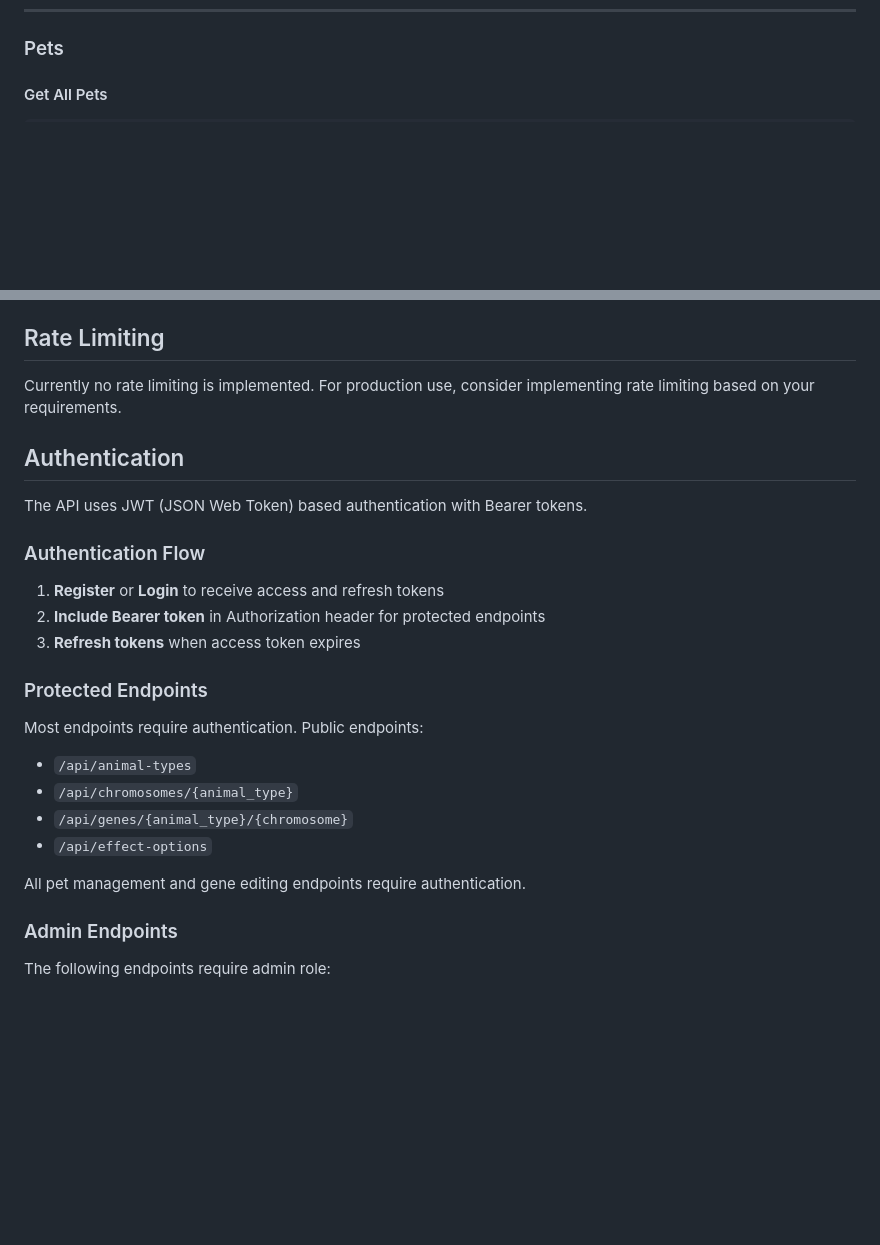
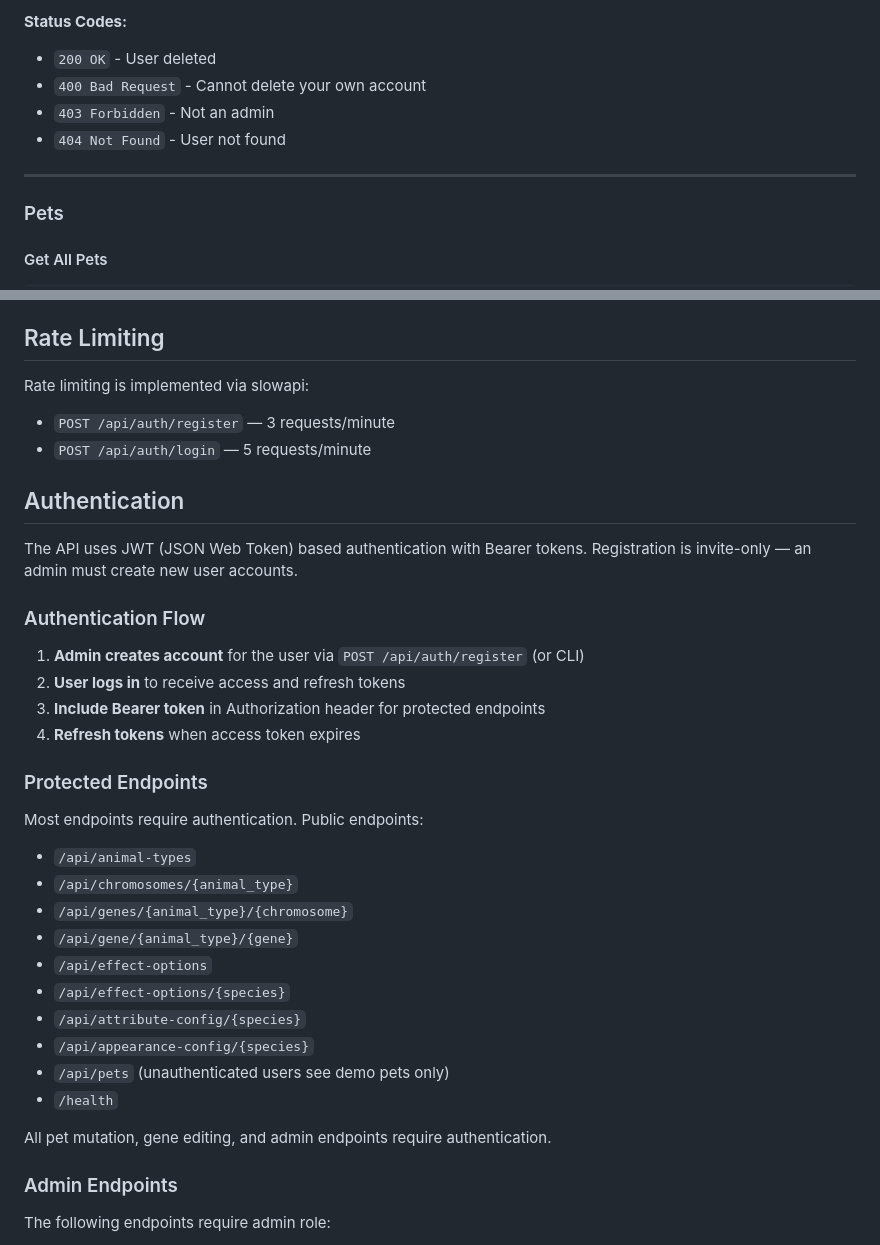
Before and after one commit to gorgonetics/Gorgonetics, a Markdown page: docs/API.md, 2 parts joined by grey strips. GitHub-like rendering; blank space fills up the shorter version.

```diff
--- a/docs/API.md
+++ b/docs/API.md
@@ -437,3 +512,11 @@ Exchange a valid refresh token for a new access/refresh token pair.
+**Status Codes:**
+- `200 OK` - User deleted
+- `400 Bad Request` - Cannot delete your own account
+- `403 Forbidden` - Not an admin
+- `404 Not Found` - User not found
+
+---
+
 ### Pets
 
 #### Get All Pets
@@ -807,15 +890,18 @@ All error responses follow this format:
 
 ## Rate Limiting
 
-Currently no rate limiting is implemented. For production use, consider implementing rate limiting based on your requirements.
+Rate limiting is implemented via slowapi:
+- `POST /api/auth/register` — 3 requests/minute
+- `POST /api/auth/login` — 5 requests/minute
 
 ## Authentication
 
-The API uses JWT (JSON Web Token) based authentication with Bearer tokens.
+The API uses JWT (JSON Web Token) based authentication with Bearer tokens. Registration is invite-only — an admin must create new user accounts.
 
 ### Authentication Flow
 
-1. **Register** or **Login** to receive access and refresh tokens
+1. **Admin creates account** for the user via `POST /api/auth/register` (or CLI)
+2. **User logs in** to receive access and refresh tokens
 2. **Include Bearer token** in Authorization header for protected endpoints
 3. **Refresh tokens** when access token expires
 
@@ -825,9 +911,15 @@ Most endpoints require authentication. Public endpoints:
 - `/api/animal-types`
 - `/api/chromosomes/{animal_type}`
 - `/api/genes/{animal_type}/{chromosome}`
+- `/api/gene/{animal_type}/{gene}`
 - `/api/effect-options`
+- `/api/effect-options/{species}`
+- `/api/attribute-config/{species}`
+- `/api/appearance-config/{species}`
+- `/api/pets` (unauthenticated users see demo pets only)
+- `/health`
 
-All pet management and gene editing endpoints require authentication.
+All pet mutation, gene editing, and admin endpoints require authentication.
 
 ### Admin Endpoints
 
```
Also changed, not shown: other parts of docs/API.md (+75 -0 lines), AGENTS.md (+1 -1 lines), docs/FRONTEND.md (+1 -1 lines).
